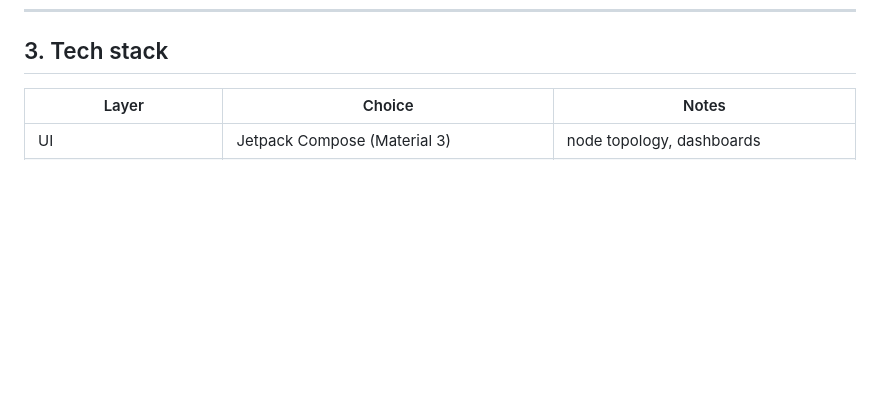
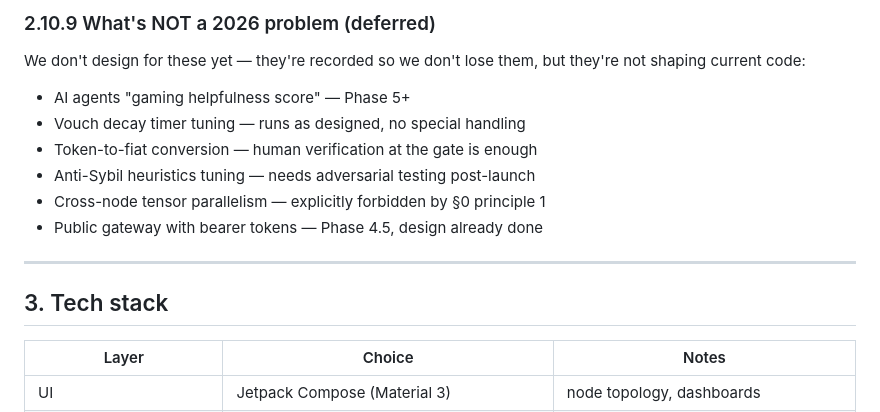
Before and after one commit to sabbirimon/meshlit, a Markdown page: app/BUILD_GUIDE.md, the part around one of its changes. Rendered like a GitHub page; blank space fills up the shorter version.

```diff
--- a/app/BUILD_GUIDE.md
+++ b/app/BUILD_GUIDE.md
@@ -885,3 +977,17 @@ The CLI + structured manifest are the additions that make it
+### 2.10.9 What's NOT a 2026 problem (deferred)
+
+We don't design for these yet — they're recorded so we don't lose
+them, but they're not shaping current code:
+
+- AI agents "gaming helpfulness score" — Phase 5+
+- Vouch decay timer tuning — runs as designed, no special handling
+- Token-to-fiat conversion — human verification at the gate is enough
+- Anti-Sybil heuristics tuning — needs adversarial testing post-launch
+- Cross-node tensor parallelism — explicitly forbidden by §0 principle 1
+- Public gateway with bearer tokens — Phase 4.5, design already done
+
+---
+
 ## 3. Tech stack
 
 | Layer | Choice | Notes |
```
Also changed, not shown: other parts of app/BUILD_GUIDE.md (+92 -0 lines).
